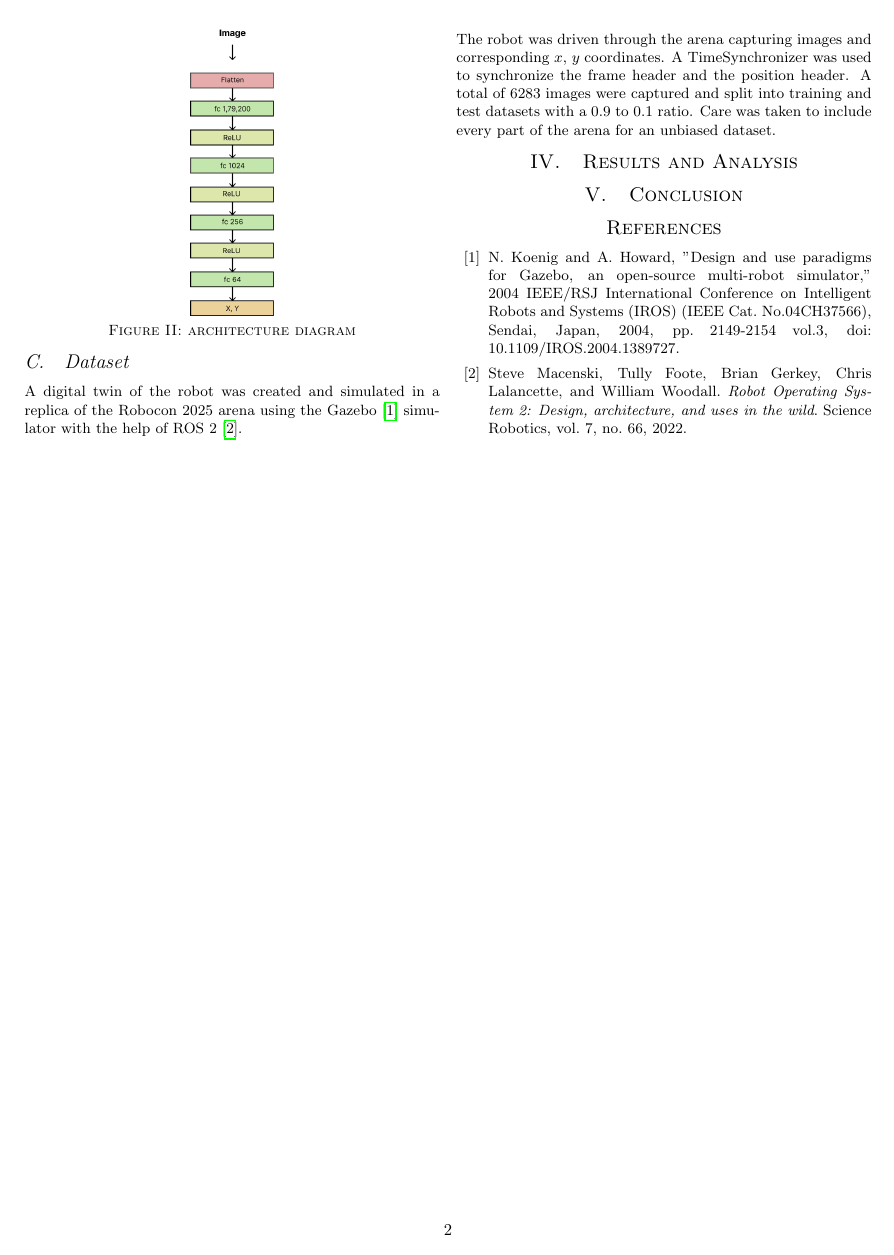
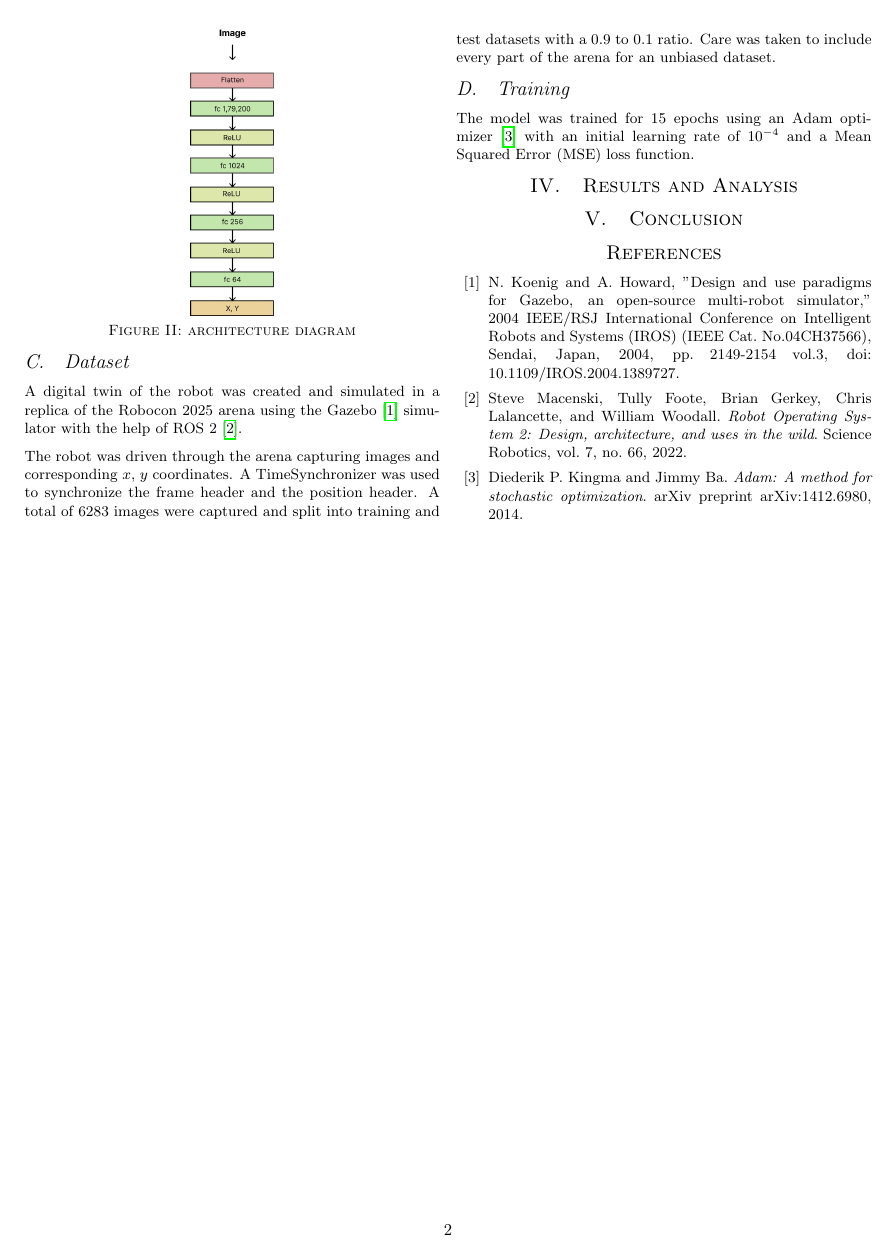
Before and after one commit to NarenTheNumpkin/Basketball-robot-localization, a LaTeX document (paper/paper.tex): page 2 of 2. Compiled offline with pdfLaTeX.

Commit message:
Added training subsection

```diff
--- a/paper/paper.tex
+++ b/paper/paper.tex
@@ -181,6 +181,11 @@ Care was taken to include every part of the arena for an unbiased dataset.
 
 % attach gazebo picture here as well
 
+\subsection{Training}
+\par \noindent
+The model was trained for 15 epochs using an Adam optimizer \cite{kingma2014adam} with an initial learning rate of $10^{-4}$
+and a Mean Squared Error (MSE) loss function.
+
 \section{Results and Analysis}
 % add repo link as well
 \section{Conclusion}  % write about future work as well
@@ -198,6 +203,10 @@ Steve Macenski, Tully Foote, Brian Gerkey, Chris Lalancette, and William Woodall
 \textit{Robot Operating System 2: Design, architecture, and uses in the wild}.
 Science Robotics, vol. 7, no. 66, 2022.
 
+\bibitem{kingma2014adam}
+Diederik P. Kingma and Jimmy Ba.
+\textit{Adam: A method for stochastic optimization}.
+arXiv preprint arXiv:1412.6980, 2014.
 
 \end{thebibliography}
 
```
Also changed, not shown: paper/paper.pdf.
